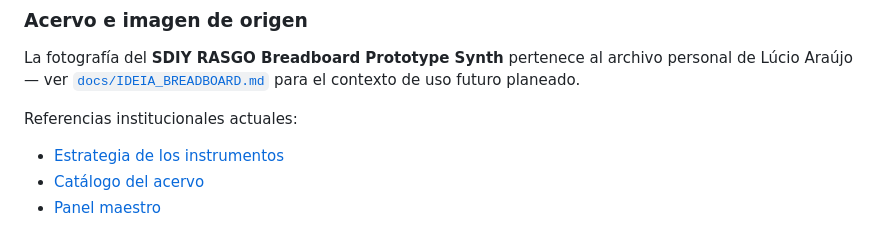
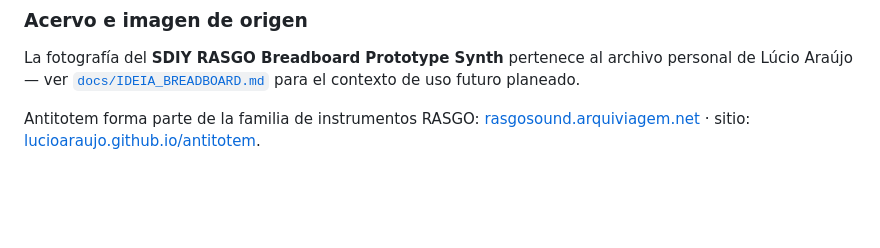
Before and after one commit to lucioaraujo/antitotem, a Markdown page: README.md, the part around one of its changes. Rendered like a GitHub page; blank space fills up the shorter version.

```diff
--- a/README.md
+++ b/README.md
@@ -303,8 +297,6 @@ archivo personal de Lúcio Araújo — ver
 [`docs/IDEIA_BREADBOARD.md`](docs/IDEIA_BREADBOARD.md) para el contexto de
 uso futuro planeado.
 
-Referencias institucionales actuales:
-
-- [Estrategia de los instrumentos](../RASGO_DOCUMENTATION/architecture/ESTRATEGIA_INSTRUMENTOS.md)
-- [Catálogo del acervo](../RASGO_DOCUMENTATION/arquivo/CATALOGO_DE_ACERVOS.md)
-- [Panel maestro](../RASGO_DOCUMENTATION/PAINEL_MESTRE.md)
+Antitotem forma parte de la familia de instrumentos RASGO:
+[rasgosound.arquiviagem.net](https://rasgosound.arquiviagem.net/) · sitio:
+[lucioaraujo.github.io/antitotem](https://lucioaraujo.github.io/antitotem/).
```
Also changed, not shown: other parts of README.md (+9 -15 lines).
